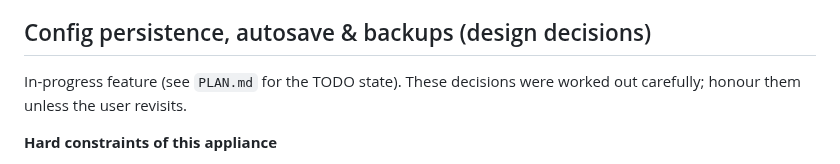
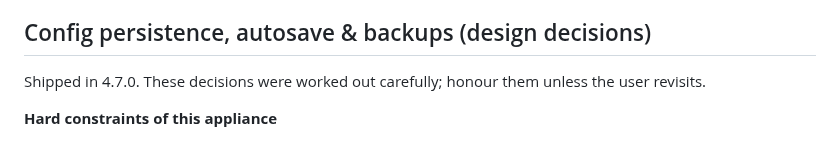
Before and after one commit to wamdam/raspimidihub, a Markdown page: CLAUDE.md, the part around the change. Drawn GitHub-style.

```diff
--- a/CLAUDE.md
+++ b/CLAUDE.md
@@ -135,9 +135,8 @@ local `.venv`, never globally -- applies here unchanged.
 
 ## Config persistence, autosave & backups (design decisions)
 
-In-progress feature (see `PLAN.md` for the TODO state). These
-decisions were worked out carefully; honour them unless the user
-revisits.
+Shipped in 4.7.0. These decisions were worked out carefully;
+honour them unless the user revisits.
 
 **Hard constraints of this appliance**
 - **Hard power cuts are normal.** The Pi is switched off at the
```
Also changed, not shown: PLAN.md (deleted, +0 -259 lines).
